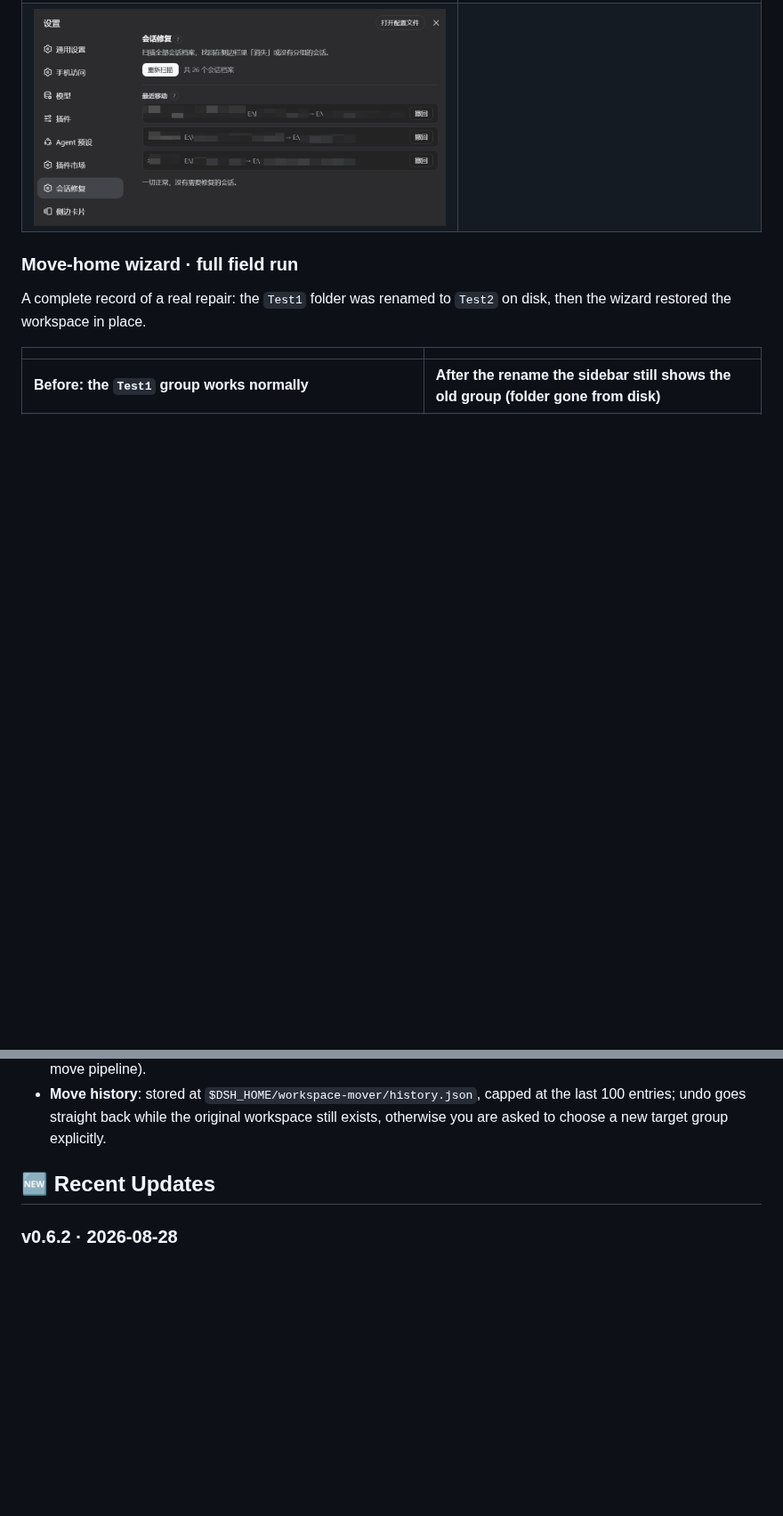
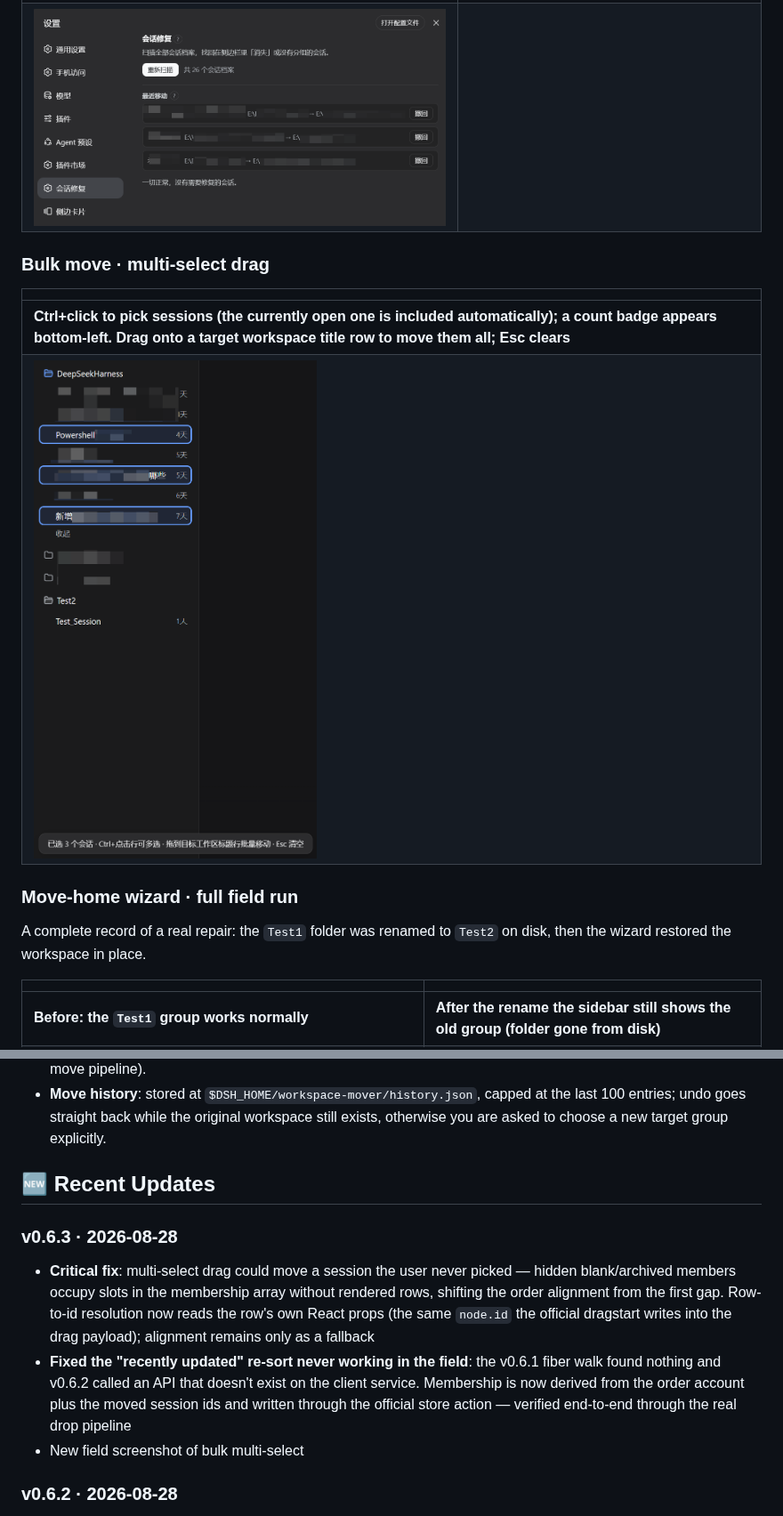
Before and after one commit to PianoPrince/dsh-workspace-mover, a Markdown page: README_EN.md, 2 parts joined by grey strips. Shown at 89% size. Rendered like a GitHub page; pictures changed too: docs/media/batch_move_selection.png (added); blank space fills up the shorter version.

```diff
--- a/README_EN.md
+++ b/README_EN.md
@@ -112,6 +112,13 @@ dsh plugin --profile web add "link:E:/path/to/dsh-workspace-mover"
 | **Settings → Session Rescue: recover orphaned and unregistered sessions** | |
 | ![Session rescue settings panel](docs/media/setting_dialogue_repair.png) | |
 
+### Bulk move · multi-select drag
+
+| |
+|---|
+| **Ctrl+click to pick sessions (the currently open one is included automatically); a count badge appears bottom-left. Drag onto a target workspace title row to move them all; Esc clears** |
+| ![Bulk move selection: three sessions highlighted, count badge bottom-left](docs/media/batch_move_selection.png) |
+
 ### Move-home wizard · full field run
 
 A complete record of a real repair: the `Test1` folder was renamed to `Test2` on disk, then the wizard restored the workspace in place.
@@ -175,6 +182,12 @@ Running sessions are rejected (host-side validation), and failed moves roll back
 
 ## 🆕 Recent Updates
 
+### v0.6.3 · 2026-08-28
+
+- **Critical fix**: multi-select drag could move a session the user never picked — hidden blank/archived members occupy slots in the membership array without rendered rows, shifting the order alignment from the first gap. Row-to-id resolution now reads the row's own React props (the same `node.id` the official dragstart writes into the drag payload); alignment remains only as a fallback
+- **Fixed the "recently updated" re-sort never working in the field**: the v0.6.1 fiber walk found nothing and v0.6.2 called an API that doesn't exist on the client service. Membership is now derived from the order account plus the moved session ids and written through the official store action — verified end-to-end through the real drop pipeline
+- New field screenshot of bulk multi-select
+
 ### v0.6.2 · 2026-08-28
 
 - "Recently updated" re-sort now goes through the official slot system's store instance (the v0.6.1 fiber walk silently failed in the field): when the timestamp cache covers every member the plugin writes the exact correct order itself, otherwise it clears the account and lets the official reconciliation re-sort fully; flat mode and manual sort are never touched
```
Also changed, not shown: CHANGELOG.md (+7 -0 lines), README.md (+13 -0 lines), 1 other file.
